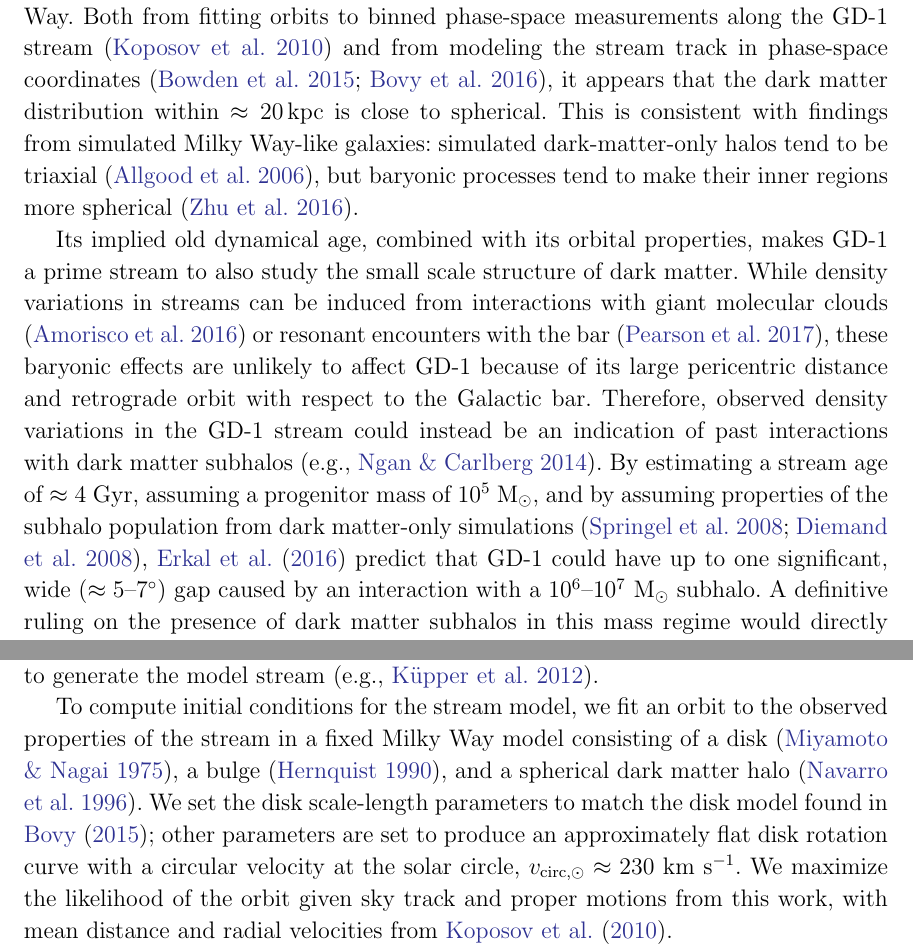
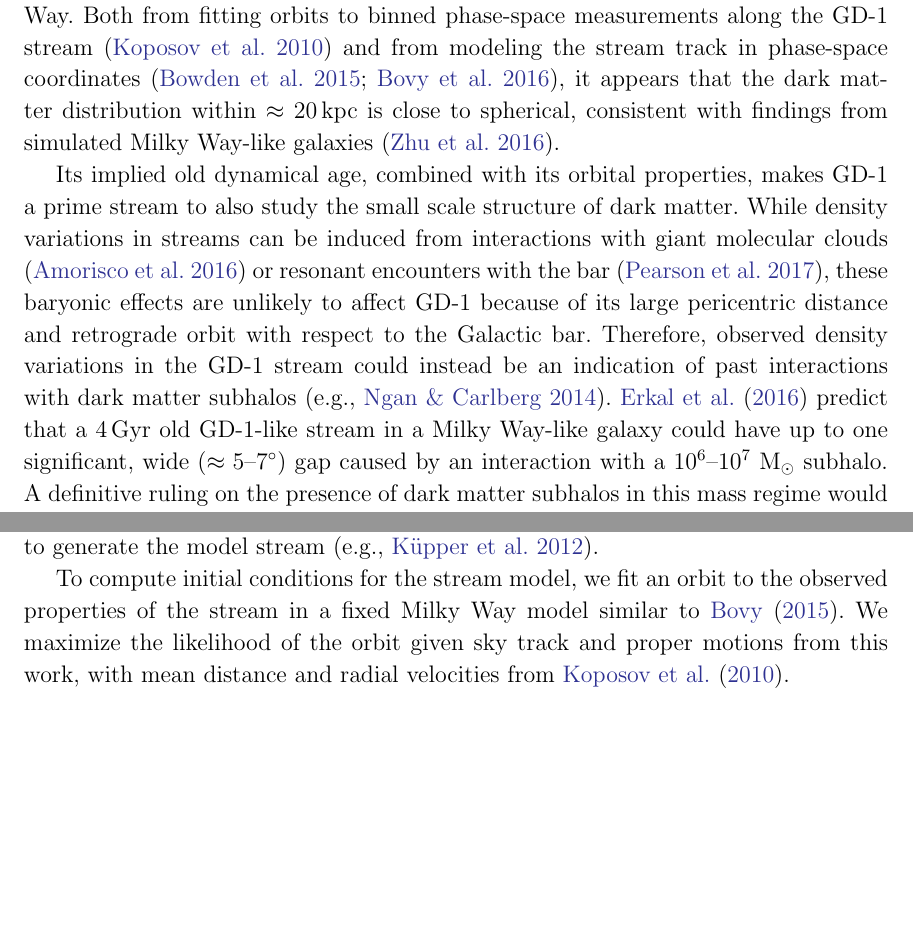
Before and after one commit to adrn/GD1-DR2, a LaTeX paper (paper/gd1.tex): two parts of pages 2 and 6 of 12 before the commit and two parts of pages 2 and 6 of 11 after it, joined at a grey line, cut so that both start at the same text, the shorter picture padded with empty space. Compiled offline with pdfLaTeX.

Commit message:
further trims

```diff
--- a/paper/gd1.tex
+++ b/paper/gd1.tex
@@ -157,11 +162,12 @@ matter properties in the inner Milky Way.
 Both from fitting orbits to binned phase-space measurements along the GD-1
 stream (\citealt{Koposov:2010}) and from modeling the stream track in
 phase-space coordinates \citep{Bowden:2015, Bovy:2016}, it appears that the dark
-matter distribution within $\approx20\,\rm kpc$ is close to spherical.
-This is consistent with findings from simulated Milky Way-like galaxies:
-simulated dark-matter-only halos tend to be triaxial \citep{Allgood:2006}, but
-baryonic processes tend to make their inner regions more spherical
-\citep{Zhu:2016}.
+matter distribution within $\approx20\,\rm kpc$ is close to spherical, consistent
+with findings from simulated Milky Way-like galaxies \citep{Zhu:2016}.
+% This is consistent with findings from simulated Milky Way-like galaxies:
+% simulated dark-matter-only halos tend to be triaxial \citep{Allgood:2006}, but
+% baryonic processes tend to make their inner regions more spherical
+% \citep{Zhu:2016}.
 
 Its implied old dynamical age, combined with its orbital properties, makes GD-1
 a prime stream to also study the small scale structure of dark matter.
@@ -173,17 +179,18 @@ Galactic bar.
 Therefore, observed density variations in the GD-1 stream could instead be an
 indication of past interactions with dark matter subhalos
 \citep[e.g.,][]{Ngan:2014}.
-By estimating a stream age of $\approx 4~\textrm{Gyr}$, assuming a progenitor
-mass of $10^5~\msun$, and by assuming properties of the subhalo population from
-% dark matter-only simulations \citep[scaled to the Milky Way halo mass and
-% reduced in number by a factor of 3 to account for disruption by the Galactic
-% disk]{Springel:2008, Diemand:2008}, \citet{Erkal:2016} predict that GD-1 could
-dark matter-only simulations \citep{Springel:2008, Diemand:2008},
-\citet{Erkal:2016} predict that GD-1 could have up to one significant, wide
+% By estimating a stream age of $\approx 4~\textrm{Gyr}$, assuming a progenitor
+% mass of $10^5~\msun$, and by assuming properties of the subhalo population from
+% dark matter-only simulations \citep{Springel:2008, Diemand:2008},
+\citet{Erkal:2016} predict that a 4\,Gyr old GD-1-like stream in a Milky Way-like galaxy
+could have up to one significant, wide
 ($\approx 5$--$7^\circ$) gap caused by an interaction with a
 $10^6$--$10^7~\msun$ subhalo.
 A definitive ruling on the presence of dark matter subhalos in this mass regime
 would directly inform the nature of dark matter \citep[e.g.,][]{Bullock:2017}.
+% dark matter-only simulations \citep[scaled to the Milky Way halo mass and
+% reduced in number by a factor of 3 to account for disruption by the Galactic
+% disk]{Springel:2008, Diemand:2008}, \citet{Erkal:2016} predict that GD-1 could
 
 Photometric studies of GD-1 revealed the presence of density variations and gaps
 along the stream, as well as wiggles in the main stream track
@@ -450,13 +458,14 @@ motion of the sun are indicated in the right panel, $\odot$).
 \end{figure}
 
 To compute initial conditions for the stream model, we fit an orbit to the
-observed properties of the stream in a fixed Milky Way model consisting of a
-disk (\citealt{Miyamoto:1975}), a bulge (\citealt{Hernquist:1990}), and a
-spherical dark matter halo (\citealt{Navarro:1996}).
-We set the disk scale-length parameters to match the disk model found in
-\citet{Bovy:2015}; other parameters are set to produce an approximately flat
-disk rotation curve with a circular velocity at the solar circle,
-$v_{\textrm{circ}, \odot} \approx 230~\kms$.
+observed properties of the stream in a fixed Milky Way model similar to \citet{Bovy:2015}.
+% consisting of a
+% disk (\citealt{Miyamoto:1975}), a bulge (\citealt{Hernquist:1990}), and a
+% spherical dark matter halo (\citealt{Navarro:1996}).
+% We set the disk scale-length parameters to match the disk model found in
+% \citet{Bovy:2015}; other parameters are set to produce an approximately flat
+% disk rotation curve with a circular velocity at the solar circle,
+% $v_{\textrm{circ}, \odot} \approx 230~\kms$.
 %use L-BFGS-B optimization as implemented in the \package{scipy}
 % \texttt{Python} package to
 We maximize the likelihood of the orbit given sky track and proper motions from
```
Also changed, not shown: paper/gd1.tex (32 more changed lines).
